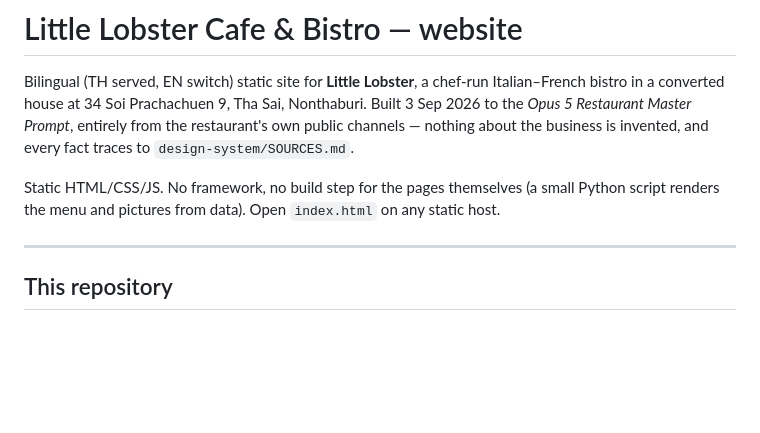
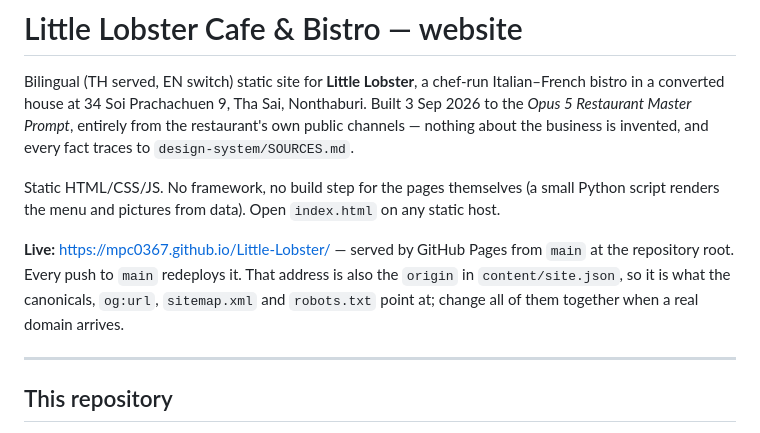
Before and after one commit to MPC0367/Little-Lobster, a Markdown page: README.md, the part around the change. Rendered like a GitHub page; blank space fills up the shorter version.

Commit message:
Document the live URL, and trigger the first Pages build
The README described how to run the site locally but never said where it
is actually served. It is https://mpc0367.github.io/Little-Lobster/, from
main at the repository root.

This commit also exists to kick the first build: Pages was switched on
after the initial push, and GitHub had queued no build ~5 minutes later
(actions/runs total_count 0, deployments empty, the URL still returning
the generic 'no site here' page rather than a path-level 404). A push is
the reliable trigger in that state.

Co-Authored-By: Claude Opus 5 <noreply@anthropic.com>

```diff
--- a/README.md
+++ b/README.md
@@ -8,6 +8,11 @@ channels — nothing about the business is invented, and every fact traces to
 
 Static HTML/CSS/JS. No framework, no build step for the pages themselves (a small Python
 script renders the menu and pictures from data). Open `index.html` on any static host.
+
+**Live:** <https://mpc0367.github.io/Little-Lobster/> — served by GitHub Pages from `main`
+at the repository root. Every push to `main` redeploys it. That address is also the
+`origin` in `content/site.json`, so it is what the canonicals, `og:url`, `sitemap.xml`
+and `robots.txt` point at; change all of them together when a real domain arrives.
 
 ---
 
```
